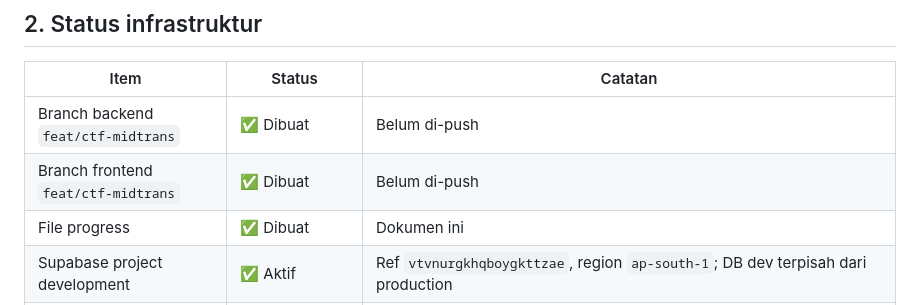
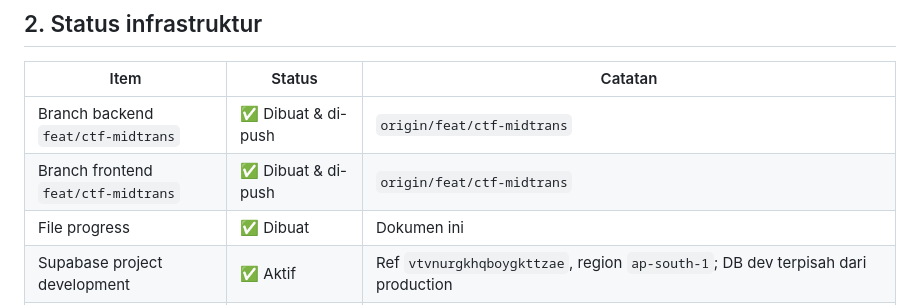
Before and after one commit to ululhikam/be_FnC, a Markdown page: docs/ctf-midtrans-progress.md, the part around the change. Drawn GitHub-style.

Commit message:
docs(dev): mark feature branches pushed

```diff
--- a/docs/ctf-midtrans-progress.md
+++ b/docs/ctf-midtrans-progress.md
@@ -57,8 +57,8 @@ Dokumen ini adalah sumber kebenaran tunggal untuk progres fitur **CTF (Coin to F
 
 | Item | Status | Catatan |
 |---|---|---|
-| Branch backend `feat/ctf-midtrans` | ✅ Dibuat | Belum di-push |
-| Branch frontend `feat/ctf-midtrans` | ✅ Dibuat | Belum di-push |
+| Branch backend `feat/ctf-midtrans` | ✅ Dibuat & di-push | `origin/feat/ctf-midtrans` |
+| Branch frontend `feat/ctf-midtrans` | ✅ Dibuat & di-push | `origin/feat/ctf-midtrans` |
 | File progress | ✅ Dibuat | Dokumen ini |
 | Supabase project development | ✅ Aktif | Ref `vtvnurgkhqboygkttzae`, region `ap-south-1`; DB dev terpisah dari production |
 | Vercel project dev backend | ✅ Dibuat | `be-fnc-dev` → `be-fnc-dev.vercel.app` |
```
